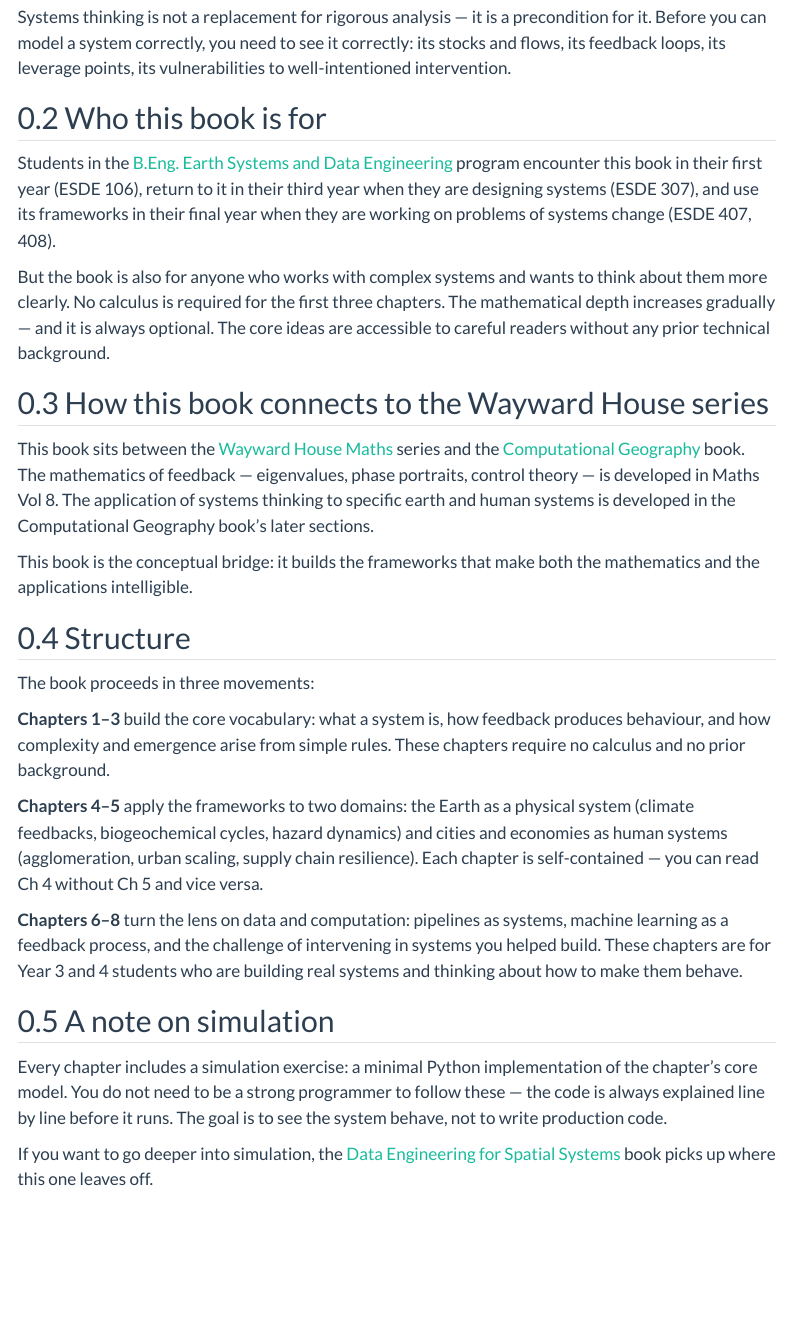
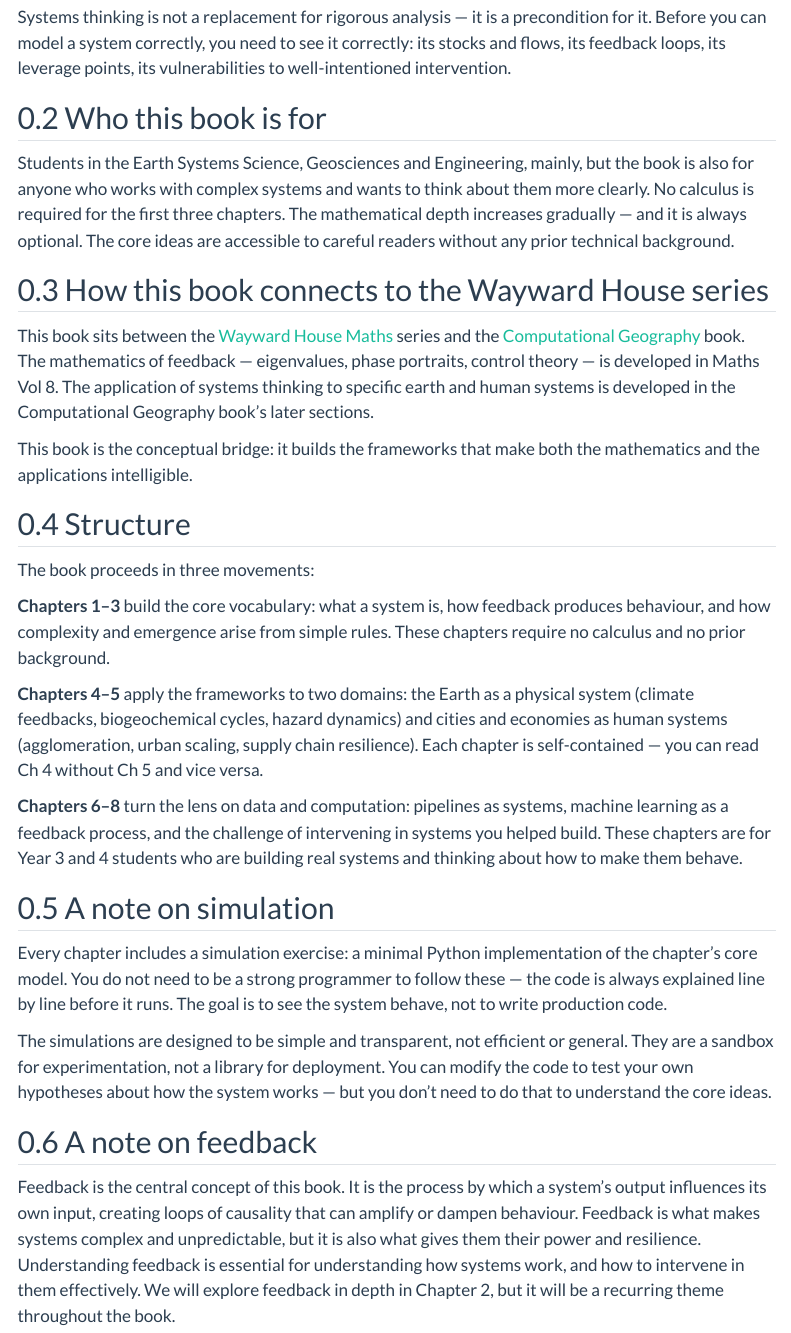
Before and after one commit to WaywardHouse/systems-thinking, a Quarto document (index.qmd): the page in a window 1100 px wide, from 380 px down. Rendered offline with R 4.5, knitr and Pandoc in place of Quarto, with nearby package versions; menus at the side of the page are left out.

Commit message:
Update index.qmd

```diff
--- a/index.qmd
+++ b/index.qmd
@@ -13,9 +13,7 @@ Systems thinking is not a replacement for rigorous analysis — it is a precondi
 
 ## Who this book is for
 
-Students in the [B.Eng. Earth Systems and Data Engineering](https://wayward.house/learn/) program encounter this book in their first year (ESDE 106), return to it in their third year when they are designing systems (ESDE 307), and use its frameworks in their final year when they are working on problems of systems change (ESDE 407, 408).
-
-But the book is also for anyone who works with complex systems and wants to think about them more clearly. No calculus is required for the first three chapters. The mathematical depth increases gradually — and it is always optional. The core ideas are accessible to careful readers without any prior technical background.
+Students in the Earth Systems Science, Geosciences and Engineering, mainly, but the book is also for anyone who works with complex systems and wants to think about them more clearly. No calculus is required for the first three chapters. The mathematical depth increases gradually — and it is always optional. The core ideas are accessible to careful readers without any prior technical background.
 
 ## How this book connects to the Wayward House series
 
@@ -37,4 +35,7 @@ The book proceeds in three movements:
 
 Every chapter includes a simulation exercise: a minimal Python implementation of the chapter's core model. You do not need to be a strong programmer to follow these — the code is always explained line by line before it runs. The goal is to see the system behave, not to write production code.
 
-If you want to go deeper into simulation, the [Data Engineering for Spatial Systems](https://wayward.house/learn/data-engineering/core/) book picks up where this one leaves off.
+The simulations are designed to be simple and transparent, not efficient or general. They are a sandbox for experimentation, not a library for deployment. You can modify the code to test your own hypotheses about how the system works — but you don't need to do that to understand the core ideas.
+
+## A note on feedback
+Feedback is the central concept of this book. It is the process by which a system's output influences its own input, creating loops of causality that can amplify or dampen behaviour. Feedback is what makes systems complex and unpredictable, but it is also what gives them their power and resilience. Understanding feedback is essential for understanding how systems work, and how to intervene in them effectively. We will explore feedback in depth in Chapter 2, but it will be a recurring theme throughout the book.
```
